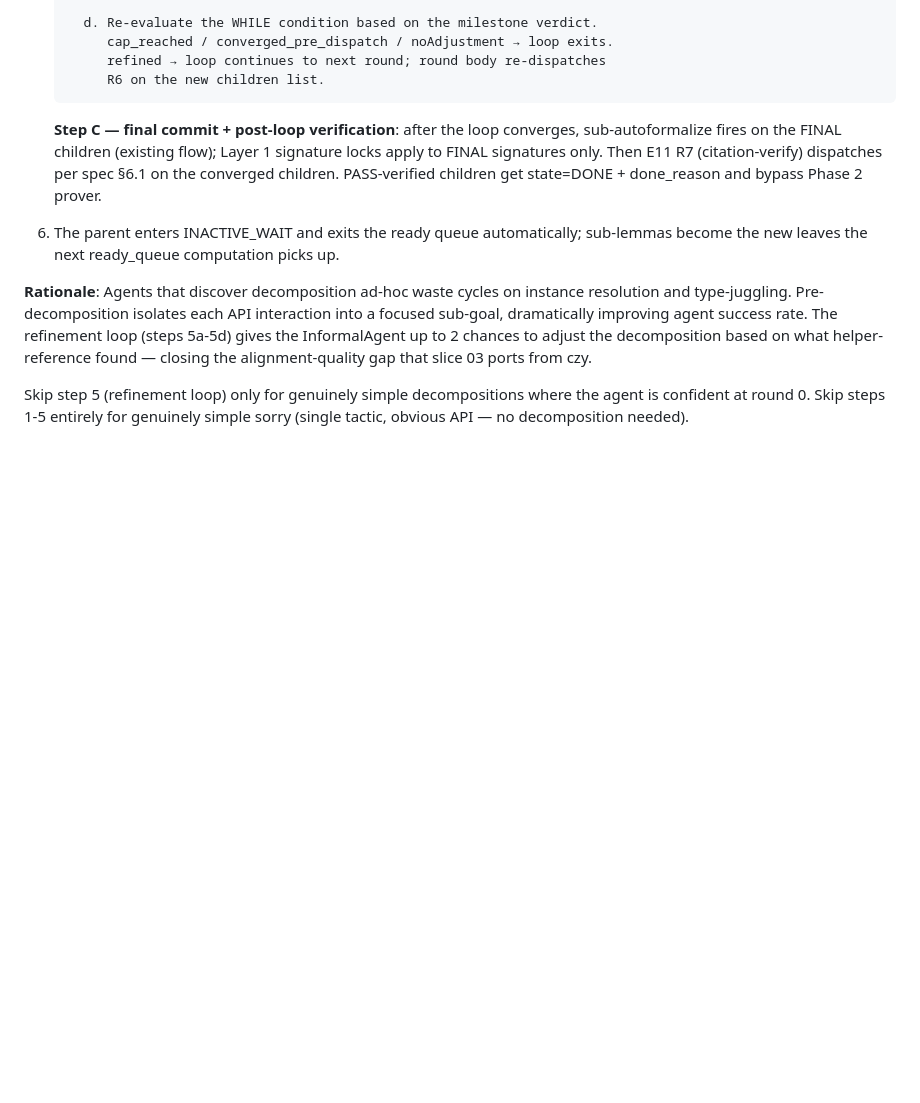
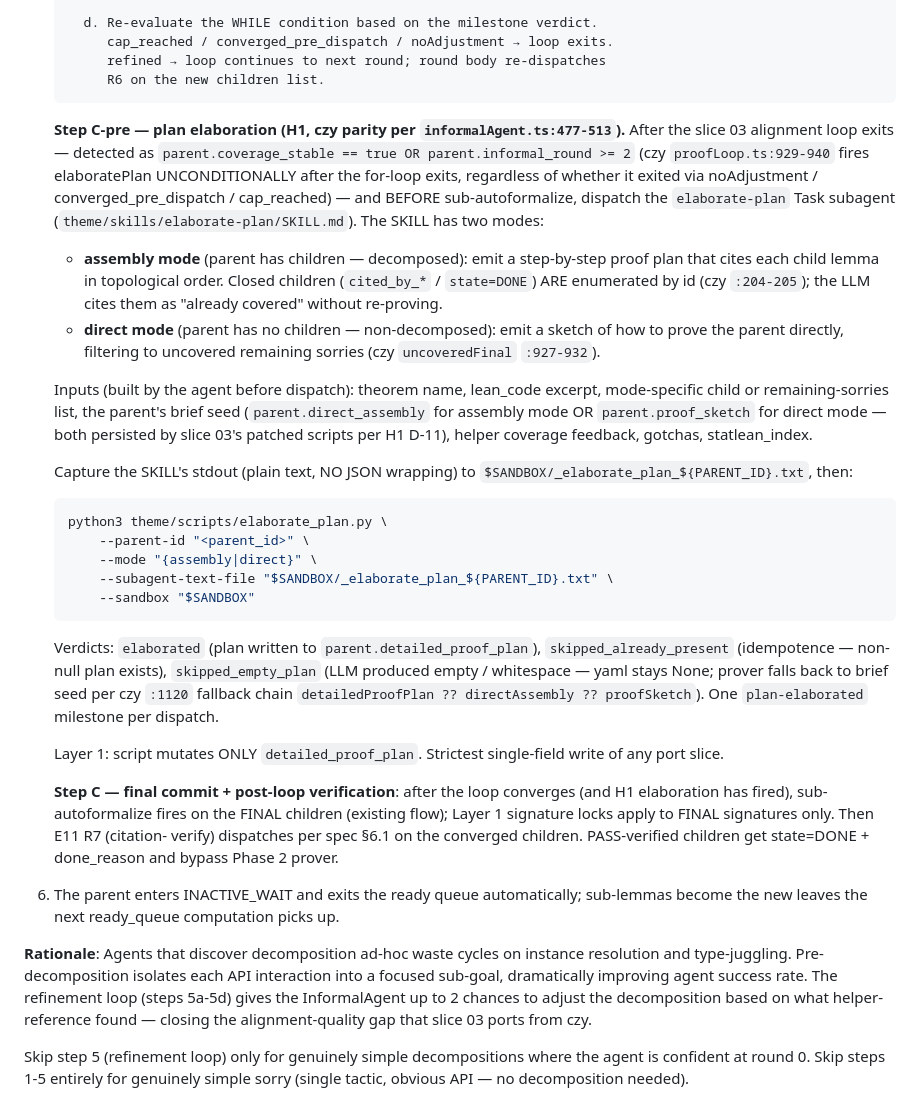
Before and after one commit to statopia/statlean4, a Markdown page: .claude/commands/prove-deep.md, the part around one of its changes. GitHub-like rendering; blank space fills up the shorter version.

````diff
--- a/.claude/commands/prove-deep.md
+++ b/.claude/commands/prove-deep.md
@@ -237,12 +237,61 @@ Decomposition steps:
         R6 on the new children list.
    ```
 
+   **Step C-pre — plan elaboration (H1, czy parity per
+   `informalAgent.ts:477-513`).** After the slice 03 alignment loop
+   exits — detected as
+   `parent.coverage_stable == true OR parent.informal_round >= 2`
+   (czy `proofLoop.ts:929-940` fires elaboratePlan UNCONDITIONALLY
+   after the for-loop exits, regardless of whether it exited via
+   noAdjustment / converged_pre_dispatch / cap_reached) — and BEFORE
+   sub-autoformalize, dispatch the `elaborate-plan` Task subagent
+   (`theme/skills/elaborate-plan/SKILL.md`). The SKILL has two modes:
+
+   - **assembly mode** (parent has children — decomposed): emit a
+     step-by-step proof plan that cites each child lemma in
+     topological order. Closed children (`cited_by_*` /
+     `state=DONE`) ARE enumerated by id (czy `:204-205`); the LLM
+     cites them as "already covered" without re-proving.
+   - **direct mode** (parent has no children — non-decomposed):
+     emit a sketch of how to prove the parent directly, filtering
+     to uncovered remaining sorries (czy `uncoveredFinal`
+     `:927-932`).
+
+   Inputs (built by the agent before dispatch): theorem name,
+   lean_code excerpt, mode-specific child or remaining-sorries list,
+   the parent's brief seed (`parent.direct_assembly` for assembly
+   mode OR `parent.proof_sketch` for direct mode — both persisted
+   by slice 03's patched scripts per H1 D-11), helper coverage
+   feedback, gotchas, statlean_index.
+
+   Capture the SKILL's stdout (plain text, NO JSON wrapping) to
+   `$SANDBOX/_elaborate_plan_${PARENT_ID}.txt`, then:
+
+   ```bash
+   python3 theme/scripts/elaborate_plan.py \
+       --parent-id "<parent_id>" \
+       --mode "{assembly|direct}" \
+       --subagent-text-file "$SANDBOX/_elaborate_plan_${PARENT_ID}.txt" \
+       --sandbox "$SANDBOX"
+   ```
+
+   Verdicts: `elaborated` (plan written to `parent.detailed_proof_plan`),
+   `skipped_already_present` (idempotence — non-null plan exists),
+   `skipped_empty_plan` (LLM produced empty / whitespace — yaml
+   stays None; prover falls back to brief seed per czy `:1120`
+   fallback chain `detailedProofPlan ?? directAssembly ?? proofSketch`).
+   One `plan-elaborated` milestone per dispatch.
+
+   Layer 1: script mutates ONLY `detailed_proof_plan`. Strictest
+   single-field write of any port slice.
+
    **Step C — final commit + post-loop verification**: after the loop
-   converges, sub-autoformalize fires on the FINAL children (existing
-   flow); Layer 1 signature locks apply to FINAL signatures only. Then
-   E11 R7 (citation-verify) dispatches per spec §6.1 on the converged
-   children. PASS-verified children get state=DONE + done_reason and
-   bypass Phase 2 prover.
+   converges (and H1 elaboration has fired), sub-autoformalize
+   fires on the FINAL children (existing flow); Layer 1 signature
+   locks apply to FINAL signatures only. Then E11 R7 (citation-
+   verify) dispatches per spec §6.1 on the converged children.
+   PASS-verified children get state=DONE + done_reason and bypass
+   Phase 2 prover.
 
 6. The parent enters INACTIVE_WAIT and exits the ready queue automatically;
    sub-lemmas become the new leaves the next ready_queue computation picks up.
````
Also changed, not shown: other parts of .claude/commands/prove-deep.md (+41 -1 lines).
